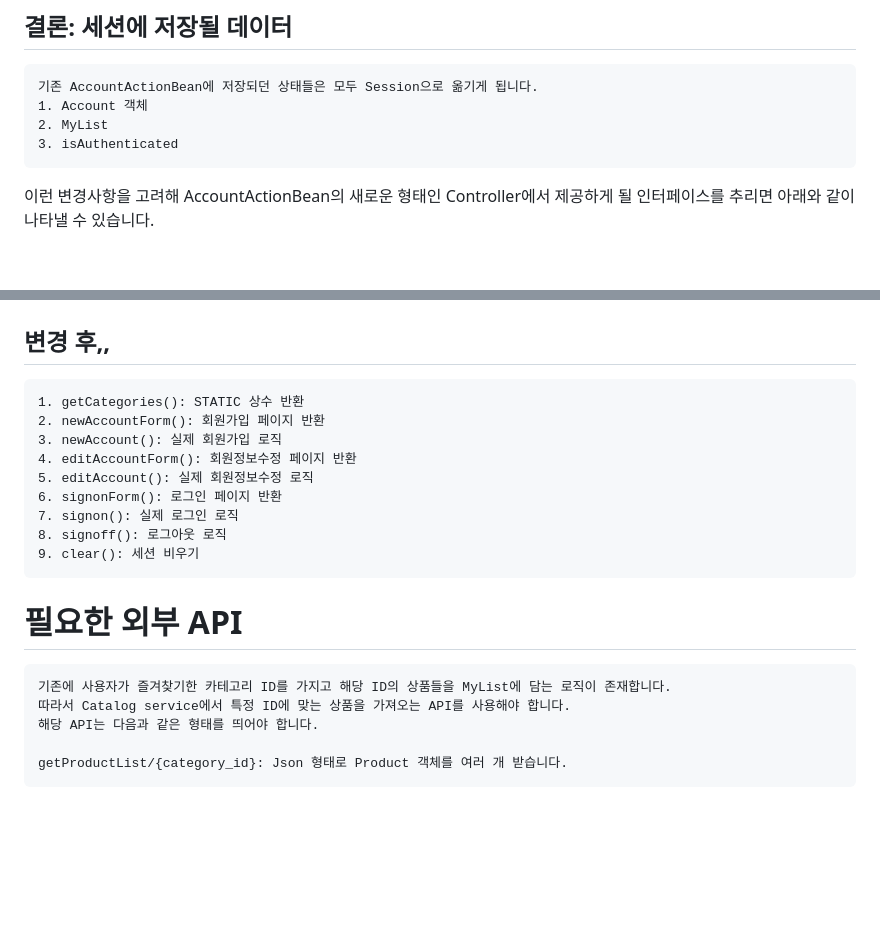
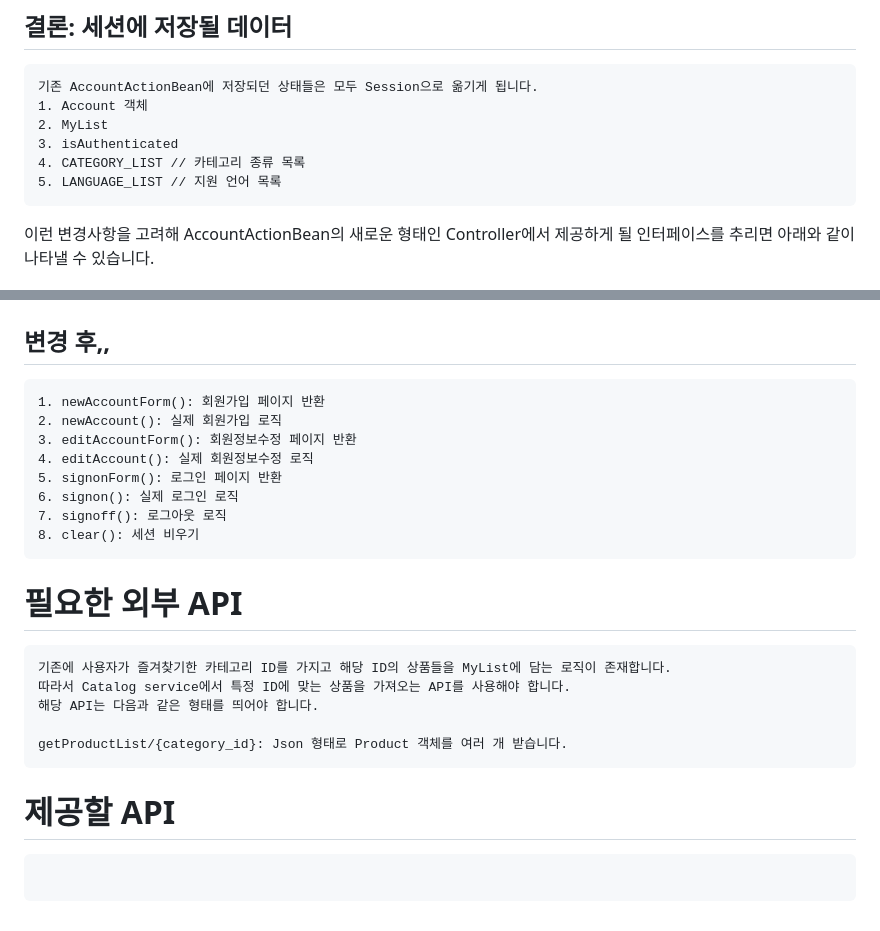
Before and after one commit to Microservice-Dev/JPetStore6-microservices, a Markdown page: AccountService/README.md, 2 parts joined by grey strips. Rendered like a GitHub page; blank space fills up the shorter version.

Commit message:
fix: README 수정, 세션에 저장될 상태 변경 및 Controller에서 제공할 메소드 목록 변경

````diff
--- a/AccountService/README.md
+++ b/AccountService/README.md
@@ -29,6 +29,8 @@ JPetStore6 웹 앱에서 사용자 정보가 Session에 담겨있기 때문에,
 1. Account 객체
 2. MyList
 3. isAuthenticated
+4. CATEGORY_LIST // 카테고리 종류 목록
+5. LANGUAGE_LIST // 지원 언어 목록
 ```
 이런 변경사항을 고려해 AccountActionBean의 새로운 형태인 Controller에서 제공하게 될 인터페이스를 추리면 아래와 같이 나타낼 수 있습니다.
 
@@ -56,15 +58,14 @@ JPetStore6 웹 앱에서 사용자 정보가 Session에 담겨있기 때문에,
 
 ## 변경 후,,
 ```
-1. getCategories(): STATIC 상수 반환
-2. newAccountForm(): 회원가입 페이지 반환
-3. newAccount(): 실제 회원가입 로직
-4. editAccountForm(): 회원정보수정 페이지 반환
-5. editAccount(): 실제 회원정보수정 로직
-6. signonForm(): 로그인 페이지 반환
-7. signon(): 실제 로그인 로직
-8. signoff(): 로그아웃 로직
-9. clear(): 세션 비우기
+1. newAccountForm(): 회원가입 페이지 반환
+2. newAccount(): 실제 회원가입 로직
+3. editAccountForm(): 회원정보수정 페이지 반환
+4. editAccount(): 실제 회원정보수정 로직
+5. signonForm(): 로그인 페이지 반환
+6. signon(): 실제 로그인 로직
+7. signoff(): 로그아웃 로직
+8. clear(): 세션 비우기
 ```
 
 # 필요한 외부 API
@@ -75,3 +76,8 @@ JPetStore6 웹 앱에서 사용자 정보가 Session에 담겨있기 때문에,
 
 getProductList/{category_id}: Json 형태로 Product 객체를 여러 개 받습니다.
 ```
+
+# 제공할 API
+```
+
+```
````
